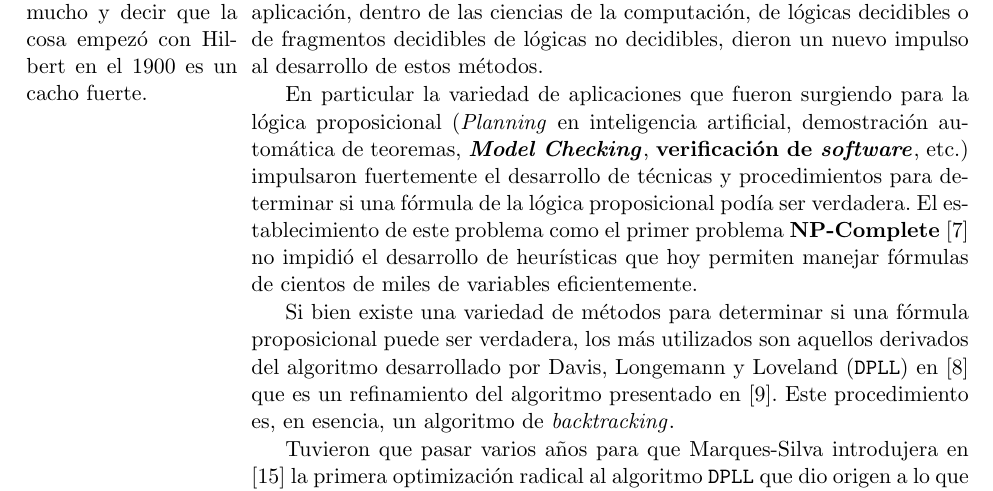
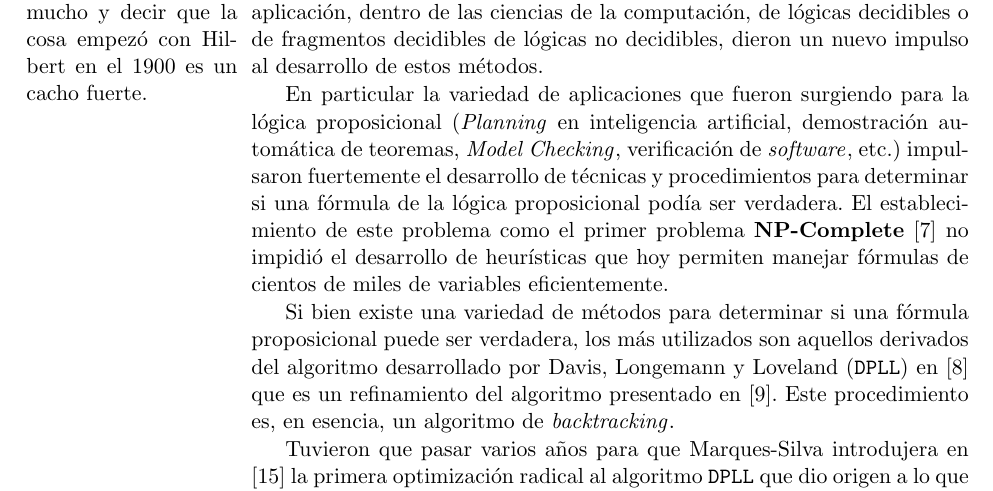
Before and after one commit to ivissani/rfm, a LaTeX thesis (tesis/tesis.tex, which reads tesis/intro.tex): part of page 18 of 44, cut so that both start at the same text. Compiled offline with pdfLaTeX.

Commit message:
Eliminando algunos bolds aparentemente innecesarios

```diff
--- a/tesis/intro.tex
+++ b/tesis/intro.tex
@@ -167,7 +167,7 @@ desarrollo de estos métodos.
 
 En particular la variedad de aplicaciones que fueron surgiendo para la lógica
 proposicional (\emph{Planning} en inteligencia artificial, demostración
-automática de teoremas, \textbf{\mc}, \textbf{verificación de \soft}, etc.)
+automática de teoremas, \mc, verificación de \soft, etc.)
 impulsaron fuertemente el desarrollo de técnicas y procedimientos para
 determinar si una fórmula de la lógica proposicional podía ser verdadera. El
 establecimiento de este problema como el primer problema \npc
```
